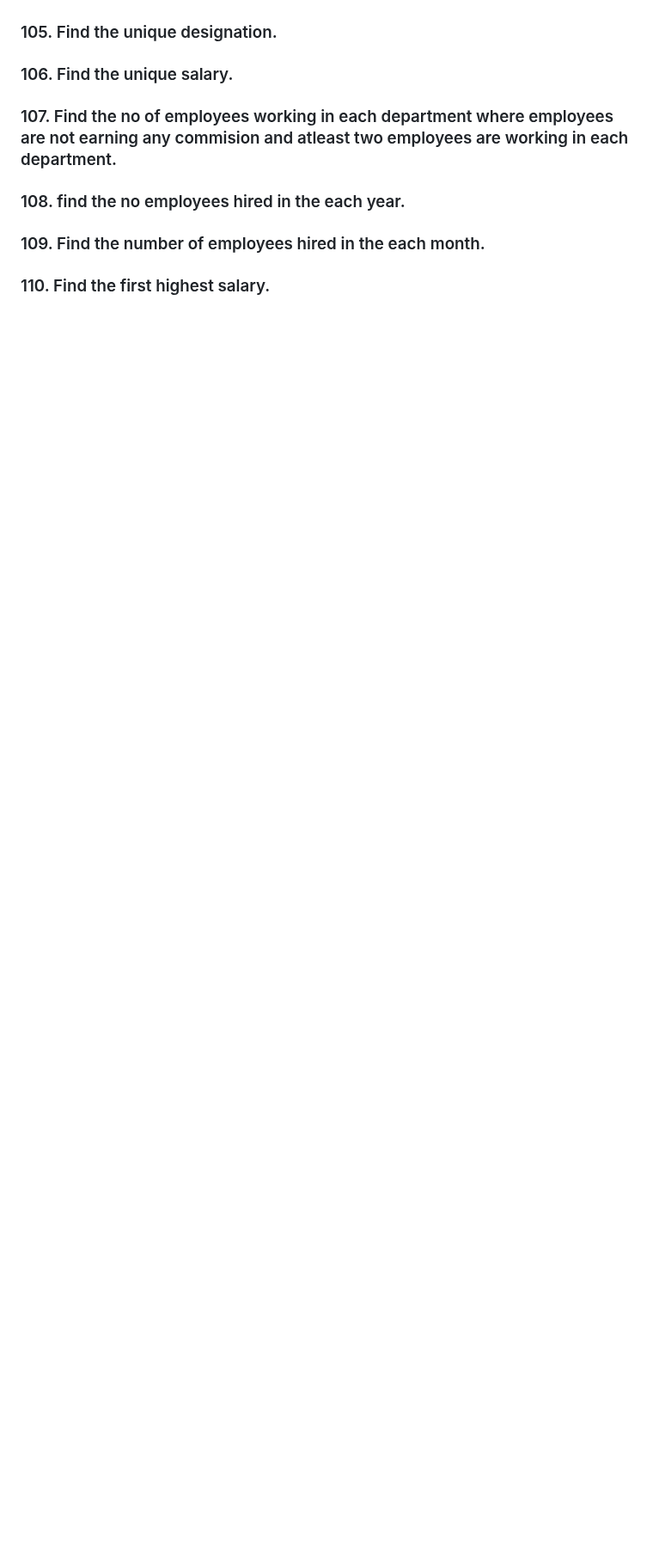
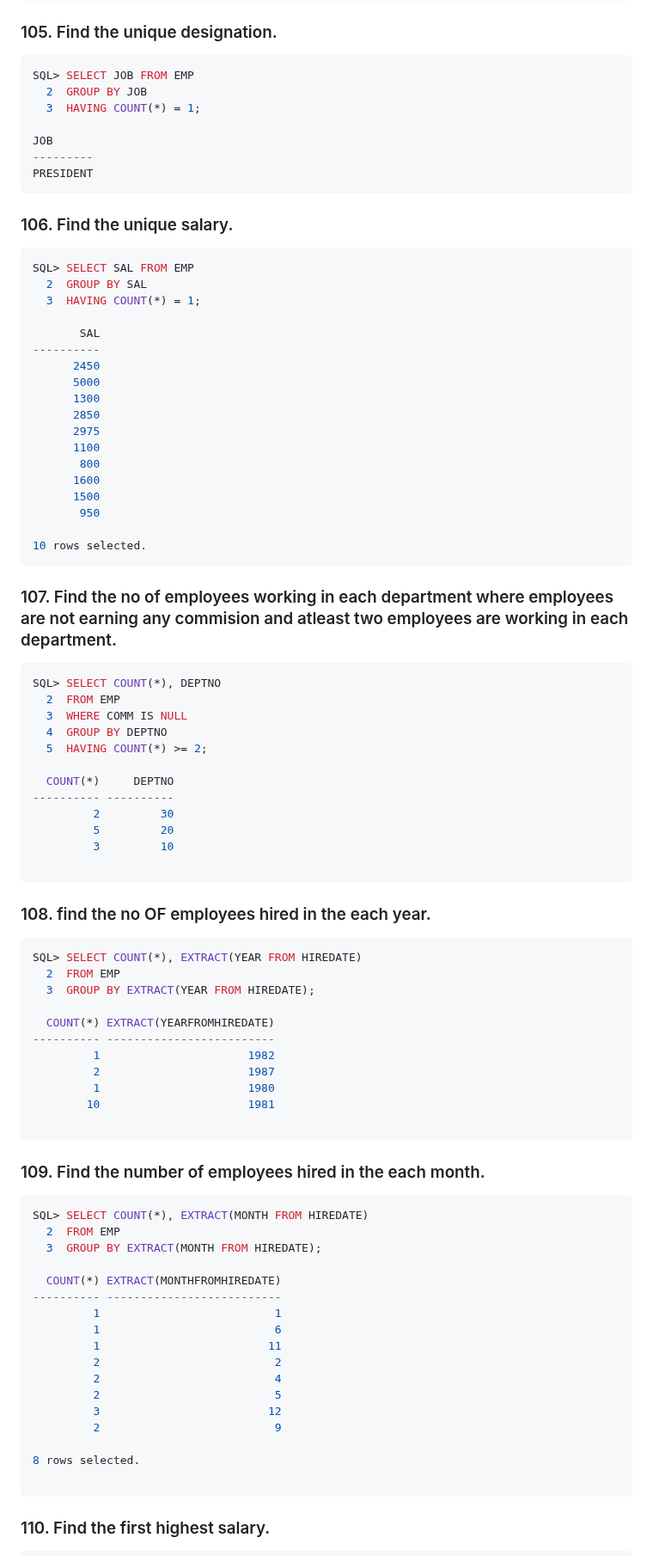
Before and after one commit to premkumarshaw04/Java_Full_Stack, a Markdown page: 04_SQL_JSP/02_DQL.md, the part around one of its changes. Shown at 86% size. Rendered like a GitHub page; blank space fills up the shorter version.

Commit message:
Solved Queries based on Group by clause

````diff
--- a/04_SQL_JSP/02_DQL.md
+++ b/04_SQL_JSP/02_DQL.md
@@ -2551,6 +2777,86 @@ Order of Execution:
 ### 105. Find the unique designation.
+```sql
+SQL> SELECT JOB FROM EMP
+  2  GROUP BY JOB
+  3  HAVING COUNT(*) = 1;
+
+JOB
+---------
+PRESIDENT
+```
+
 ### 106. Find the unique salary.
+```sql
+SQL> SELECT SAL FROM EMP
+  2  GROUP BY SAL
+  3  HAVING COUNT(*) = 1;
+
+       SAL
+----------
+      2450
+      5000
+      1300
+      2850
+      2975
+      1100
+       800
+      1600
+      1500
+       950
+
+10 rows selected.
+```
+
 ### 107. Find the no of employees working in each department where employees are not earning any commision and atleast two employees are working in each department.
-### 108. find the no employees hired in the each year.
+```sql
+SQL> SELECT COUNT(*), DEPTNO
+  2  FROM EMP
+  3  WHERE COMM IS NULL
+  4  GROUP BY DEPTNO
+  5  HAVING COUNT(*) >= 2;
+
+  COUNT(*)     DEPTNO
+---------- ----------
+         2         30
+         5         20
+         3         10
+
+```
+
+### 108. find the no OF employees hired in the each year.
+```sql
+SQL> SELECT COUNT(*), EXTRACT(YEAR FROM HIREDATE)
+  2  FROM EMP
+  3  GROUP BY EXTRACT(YEAR FROM HIREDATE);
+
+  COUNT(*) EXTRACT(YEARFROMHIREDATE)
+---------- -------------------------
+         1                      1982
+         2                      1987
+         1                      1980
+        10                      1981
+
+```
+
 ### 109. Find the number of employees hired in the each month.
+```sql
+SQL> SELECT COUNT(*), EXTRACT(MONTH FROM HIREDATE)
+  2  FROM EMP
+  3  GROUP BY EXTRACT(MONTH FROM HIREDATE);
+
+  COUNT(*) EXTRACT(MONTHFROMHIREDATE)
+---------- --------------------------
+         1                          1
+         1                          6
+         1                         11
+         2                          2
+         2                          4
+         2                          5
+         3                         12
+         2                          9
+
+8 rows selected.
+
+```
+
 ### 110. Find the first highest salary.
````
Also changed, not shown: other parts of 04_SQL_JSP/02_DQL.md (+276 -2 lines).
